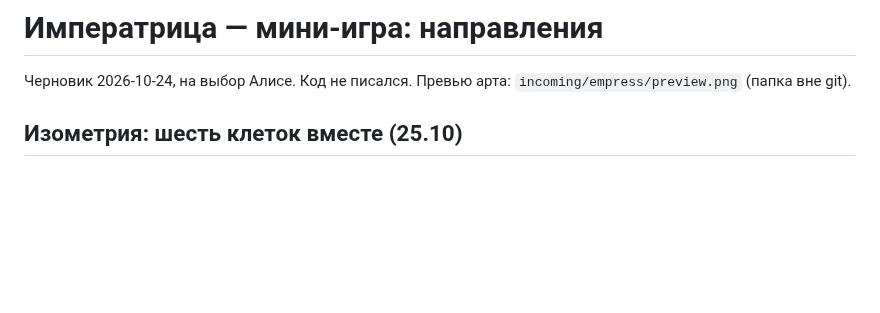
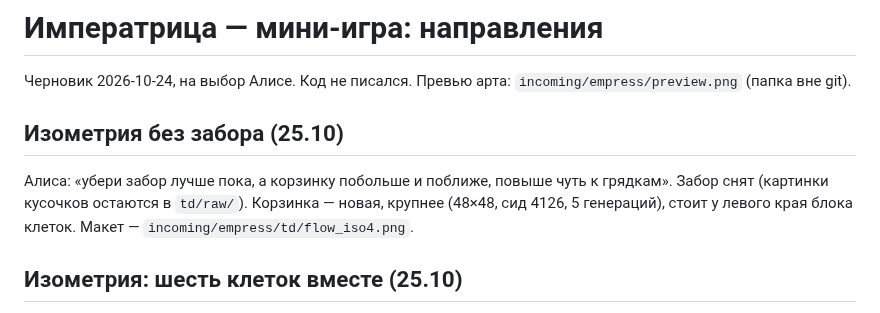
Before and after one commit to thefreshdrink/game, a Markdown page: docs/empress-proposal.md, the part around the change. Drawn GitHub-style; blank space fills up the shorter version.

Commit message:
Императрица: изометрия без забора, корзинка крупнее у грядки
Co-Authored-By: Claude Opus 5.5 <noreply@anthropic.com>

```diff
--- a/docs/empress-proposal.md
+++ b/docs/empress-proposal.md
@@ -2,6 +2,13 @@
 
 Черновик 2026-10-24, на выбор Алисе. Код не писался.
 Превью арта: `incoming/empress/preview.png` (папка вне git).
+
+## Изометрия без забора (25.10)
+
+Алиса: «убери забор лучше пока, а корзинку побольше и поближе, повыше
+чуть к грядкам». Забор снят (картинки кусочков остаются в `td/raw/`).
+Корзинка — новая, крупнее (48×48, сид 4126, 5 генераций), стоит у
+левого края блока клеток. Макет — `incoming/empress/td/flow_iso4.png`.
 
 ## Изометрия: шесть клеток вместе (25.10)
 
```
